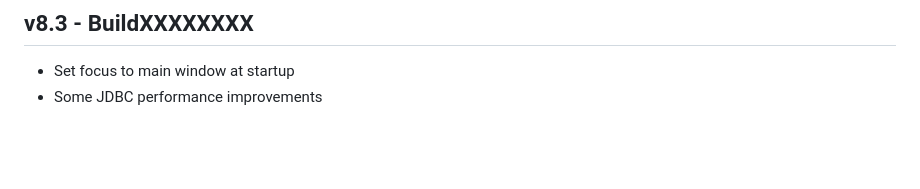
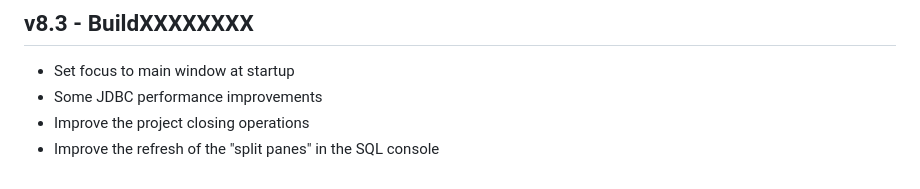
Before and after one commit to jourquin/Nodus, a Markdown page: changelog.md, the part around the change. GitHub-like rendering; blank space fills up the shorter version.

Commit message:
Update changelog

```diff
--- a/changelog.md
+++ b/changelog.md
@@ -417,3 +417,5 @@ are 9001 for HSQLDB, 9092 for H2 and 1527 for Derby.
 ## v8.3 - BuildXXXXXXXX
 - Set focus to main window at startup
 - Some JDBC performance improvements
+- Improve the project closing operations
+- Improve the refresh of the "split panes" in the SQL console
```
